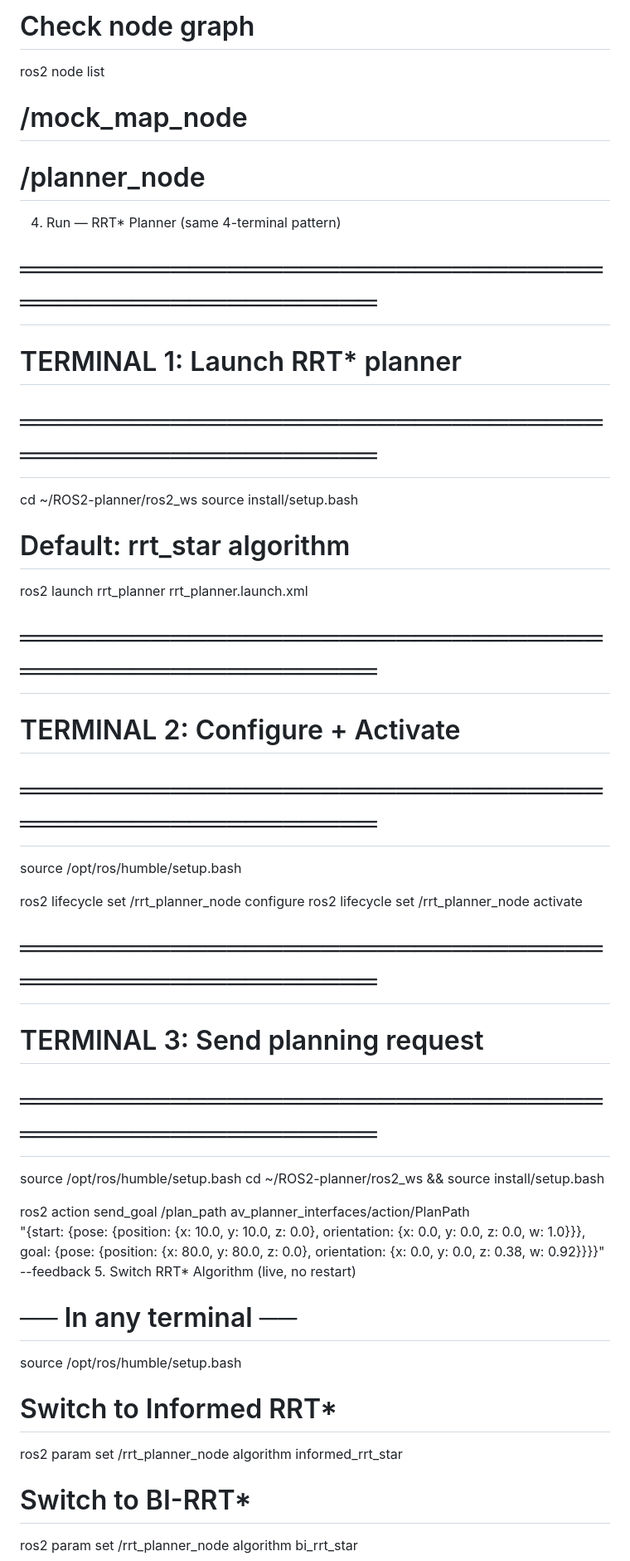
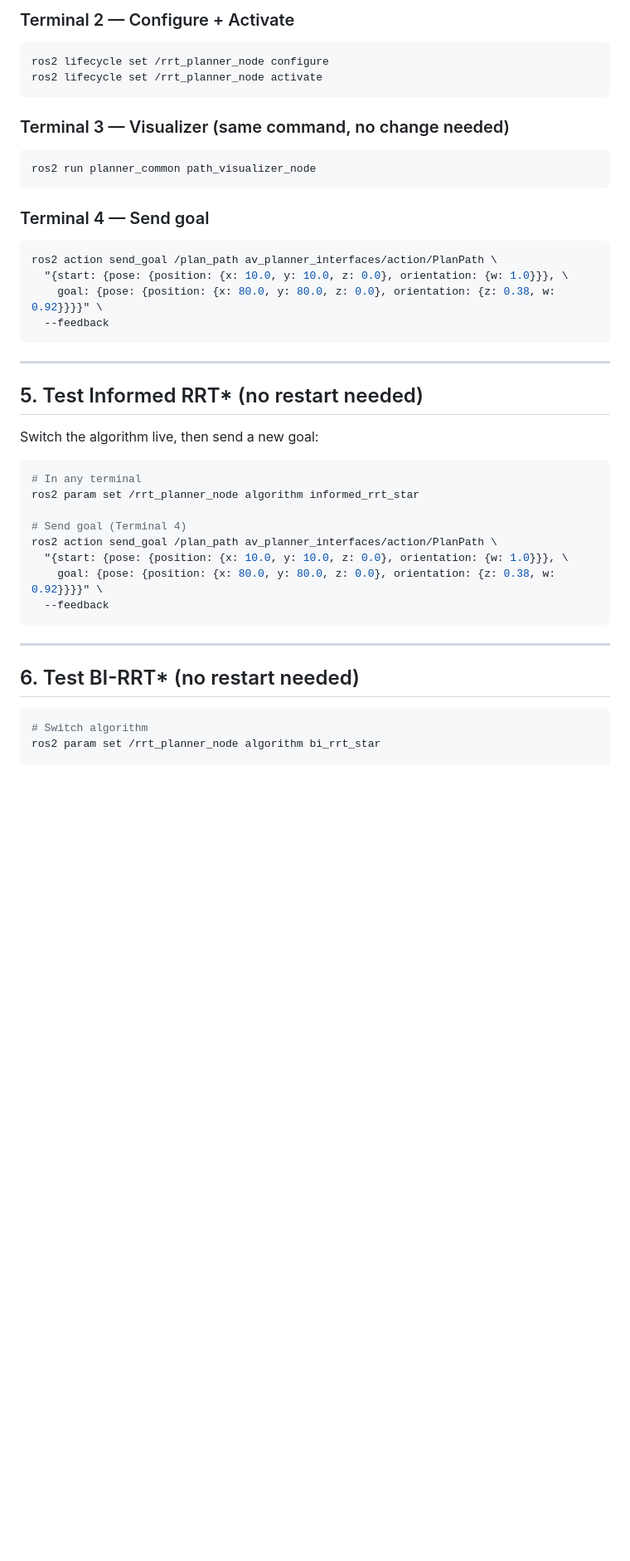
Before and after one commit to anmolsureka30/ROS2-planner, a Markdown page: Jetson_run.md, the part around one of its changes. Shown at 83% size. Rendered like a GitHub page; blank space fills up the shorter version.

````diff
--- a/Jetson_run.md
+++ b/Jetson_run.md
@@ -125,44 +98,44 @@ ros2 topic echo /planning_stats --once
-# Check node graph
-ros2 node list
-#   /mock_map_node
-#   /planner_node
-4. Run — RRT* Planner (same 4-terminal pattern)
-
-# ══════════════════════════════════════════════════
-# TERMINAL 1: Launch RRT* planner
-# ══════════════════════════════════════════════════
-cd ~/ROS2-planner/ros2_ws
-source install/setup.bash
-
-# Default: rrt_star algorithm
-ros2 launch rrt_planner rrt_planner.launch.xml
-
-# ══════════════════════════════════════════════════
-# TERMINAL 2: Configure + Activate
-# ══════════════════════════════════════════════════
-source /opt/ros/humble/setup.bash
-
+### Terminal 2 — Configure + Activate
+```bash
 ros2 lifecycle set /rrt_planner_node configure
 ros2 lifecycle set /rrt_planner_node activate
+```
 
-# ══════════════════════════════════════════════════
-# TERMINAL 3: Send planning request
-# ══════════════════════════════════════════════════
-source /opt/ros/humble/setup.bash
-cd ~/ROS2-planner/ros2_ws && source install/setup.bash
+### Terminal 3 — Visualizer (same command, no change needed)
+```bash
+ros2 run planner_common path_visualizer_node
+```
 
+### Terminal 4 — Send goal
+```bash
 ros2 action send_goal /plan_path av_planner_interfaces/action/PlanPath \
-  "{start: {pose: {position: {x: 10.0, y: 10.0, z: 0.0}, orientation: {x: 0.0, y: 0.0, z: 0.0, w: 1.0}}}, \
-    goal: {pose: {position: {x: 80.0, y: 80.0, z: 0.0}, orientation: {x: 0.0, y: 0.0, z: 0.38, w: 0.92}}}}" \
+  "{start: {pose: {position: {x: 10.0, y: 10.0, z: 0.0}, orientation: {w: 1.0}}}, \
+    goal: {pose: {position: {x: 80.0, y: 80.0, z: 0.0}, orientation: {z: 0.38, w: 0.92}}}}" \
   --feedback
-5. Switch RRT* Algorithm (live, no restart)
+```
 
-# ── In any terminal ──
-source /opt/ros/humble/setup.bash
+---
 
-# Switch to Informed RRT*
+## 5. Test Informed RRT* (no restart needed)
+
+Switch the algorithm live, then send a new goal:
+
+```bash
+# In any terminal
 ros2 param set /rrt_planner_node algorithm informed_rrt_star
 
-# Switch to BI-RRT*
+# Send goal (Terminal 4)
+ros2 action send_goal /plan_path av_planner_interfaces/action/PlanPath \
+  "{start: {pose: {position: {x: 10.0, y: 10.0, z: 0.0}, orientation: {w: 1.0}}}, \
+    goal: {pose: {position: {x: 80.0, y: 80.0, z: 0.0}, orientation: {z: 0.38, w: 0.92}}}}" \
+  --feedback
+```
+
+---
+
+## 6. Test BI-RRT* (no restart needed)
+
+```bash
+# Switch algorithm
 ros2 param set /rrt_planner_node algorithm bi_rrt_star
 
````
Also changed, not shown: other parts of Jetson_run.md (+116 -136 lines).
